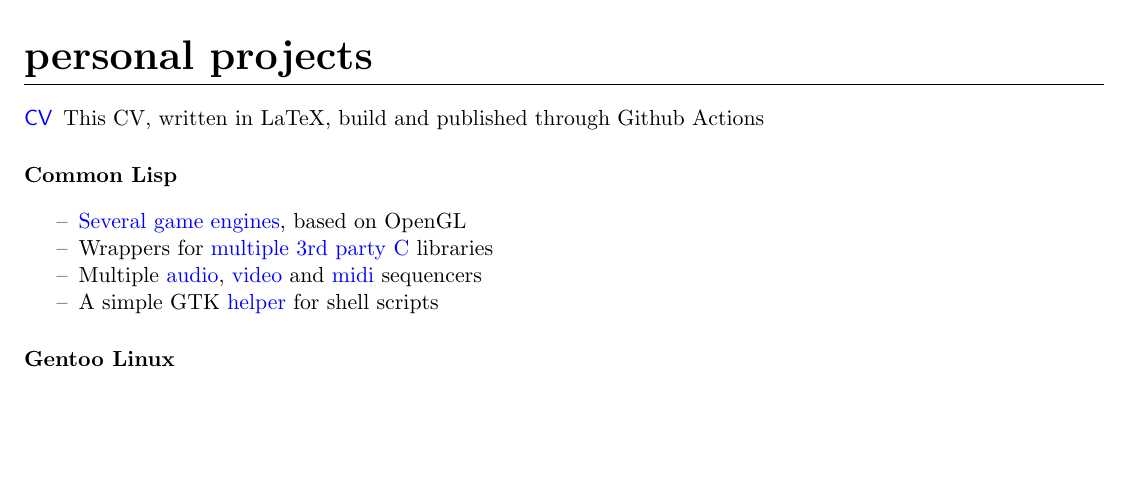
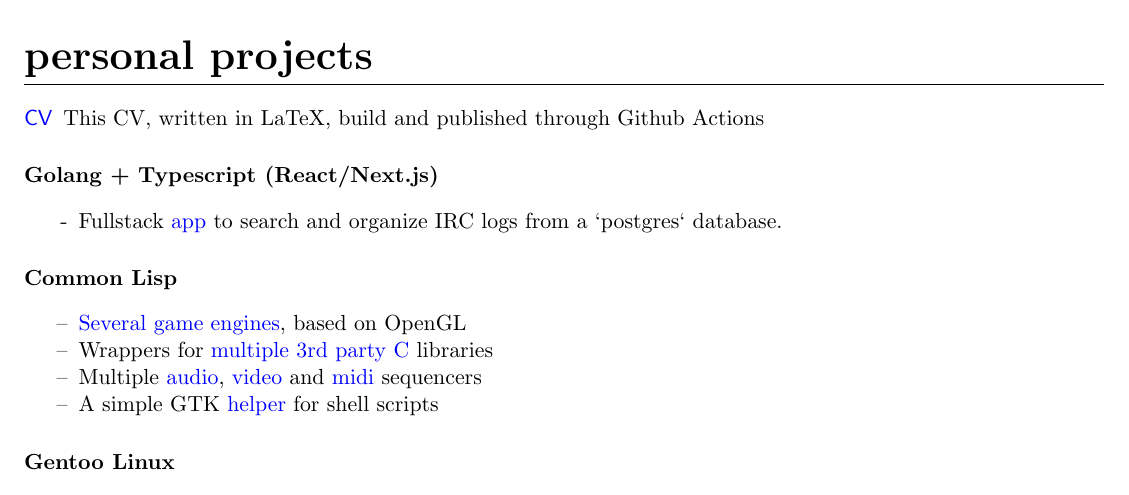
Before and after one commit to azimut/CV, a LaTeX CV (CV.tex): part of page 2 of 2, cut so that both start at the same text, the shorter picture padded with empty space. Compiled offline with pdfLaTeX.

Commit message:
add rounded

```diff
--- a/CV.tex
+++ b/CV.tex
@@ -155,6 +155,13 @@
 \subsubsection{\git{CV}{CV}}
 This CV, written in LaTeX, build and published through Github Actions
 
+\subsection{Golang + Typescript (React/Next.js)}
+\begin{itemize}
+  \setlength{\parskip}{0pt}
+  \setlength{\itemsep}{0pt plus 1pt}
+\item[-] Fullstack {\git{app}{rounded}} to search and organize IRC logs from a `postgres` database.
+\end{itemize}
+
 \subsection{Common Lisp}
 \begin{itemize}
   \setlength{\parskip}{0pt}
```
